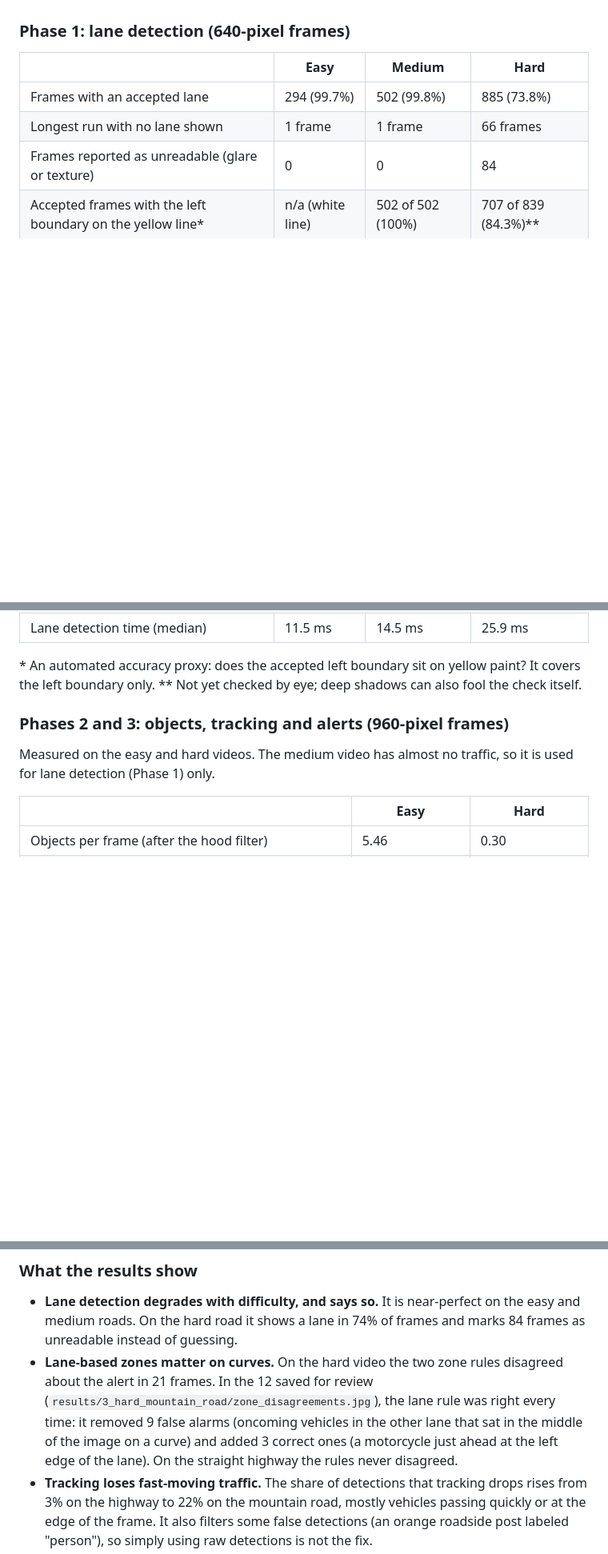
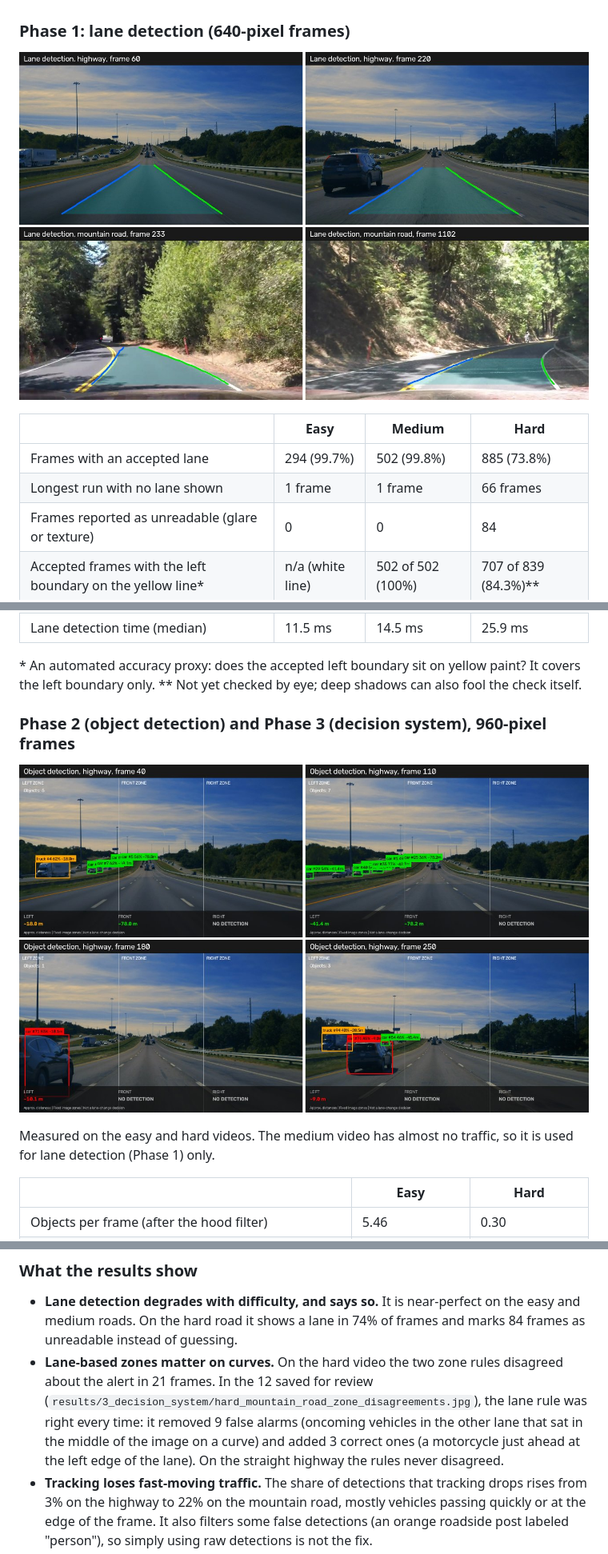
Before and after one commit to vanjaritejas/lane-and-object-detection, a Markdown page: README.md, 3 parts joined by grey strips. Shown at 80% size. Rendered like a GitHub page; pictures changed too: results/1_lane_detection/lane_detection_example.jpg (added), results/2_object_detection/object_detection_example.jpg (added); blank space fills up the shorter version.

Commit message:
Organize results by phase (lane detection, object detection, decision system); add example pictures

```diff
--- a/README.md
+++ b/README.md
@@ -46,6 +46,8 @@ Measured on a MacBook Air (Apple M5), Python 3.11, OpenCV 5.0, with YOLO11n, usi
 
 ### Phase 1: lane detection (640-pixel frames)
 
+![Phase 1 lane detection](results/1_lane_detection/lane_detection_example.jpg)
+
 | | Easy | Medium | Hard |
 |---|---|---|---|
 | Frames with an accepted lane | 294 (99.7%) | 502 (99.8%) | 885 (73.8%) |
@@ -57,7 +59,9 @@ Measured on a MacBook Air (Apple M5), Python 3.11, OpenCV 5.0, with YOLO11n, usi
 \* An automated accuracy proxy: does the accepted left boundary sit on yellow paint? It covers the left boundary only.
 \** Not yet checked by eye; deep shadows can also fool the check itself.
 
-### Phases 2 and 3: objects, tracking and alerts (960-pixel frames)
+### Phase 2 (object detection) and Phase 3 (decision system), 960-pixel frames
+
+![Phase 2 object detection](results/2_object_detection/object_detection_example.jpg)
 
 Measured on the easy and hard videos. The medium video has almost no traffic, so it is used for lane detection (Phase 1) only.
 
@@ -83,7 +87,7 @@ Measured on Phase 1's 640-pixel output during development; this check is not yet
 ### What the results show
 
 - **Lane detection degrades with difficulty, and says so.** It is near-perfect on the easy and medium roads. On the hard road it shows a lane in 74% of frames and marks 84 frames as unreadable instead of guessing.
-- **Lane-based zones matter on curves.** On the hard video the two zone rules disagreed about the alert in 21 frames. In the 12 saved for review (`results/3_hard_mountain_road/zone_disagreements.jpg`), the lane rule was right every time: it removed 9 false alarms (oncoming vehicles in the other lane that sat in the middle of the image on a curve) and added 3 correct ones (a motorcycle just ahead at the left edge of the lane). On the straight highway the rules never disagreed.
+- **Lane-based zones matter on curves.** On the hard video the two zone rules disagreed about the alert in 21 frames. In the 12 saved for review (`results/3_decision_system/hard_mountain_road_zone_disagreements.jpg`), the lane rule was right every time: it removed 9 false alarms (oncoming vehicles in the other lane that sat in the middle of the image on a curve) and added 3 correct ones (a motorcycle just ahead at the left edge of the lane). On the straight highway the rules never disagreed.
 - **Tracking loses fast-moving traffic.** The share of detections that tracking drops rises from 3% on the highway to 22% on the mountain road, mostly vehicles passing quickly or at the edge of the frame. It also filters some false detections (an orange roadside post labeled "person"), so simply using raw detections is not the fix.
 - **Only the hard video exercises the alert logic.** The easy video never has an object in front within 15 m, so it cannot test the alerts.
 
```
Also changed, not shown: other parts of README.md (+10 -10 lines), results/2_object_detection/easy_highway_tracking_misses.jpg (renamed from results/1_easy_highway/tracking_misses.jpg), results/2_object_detection/hard_mountain_road_tracking_misses.jpg (renamed from results/3_hard_mountain_road/tracking_misses.jpg), results/3_decision_system/hard_mountain_road_zone_disagreements.jpg (renamed from results/3_hard_mountain_road/zone_disagreements.jpg), 12 other files.
